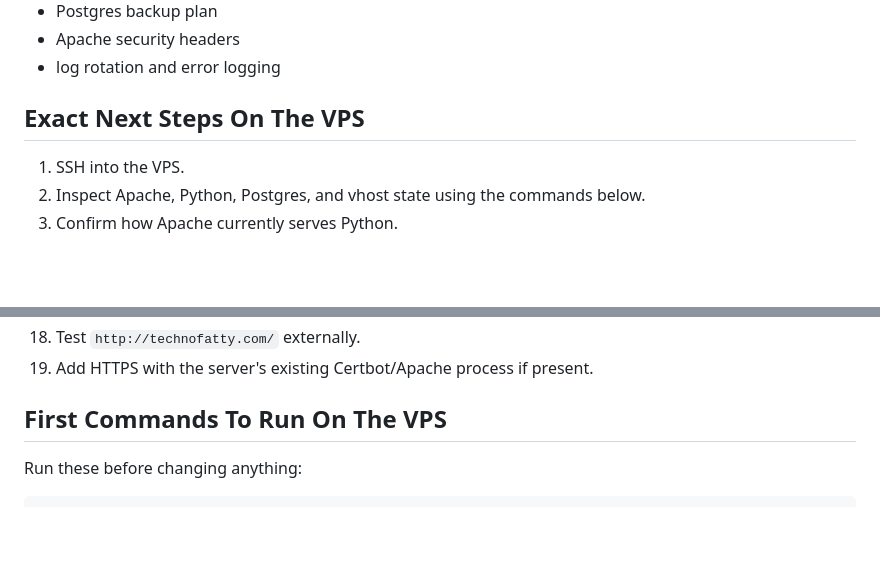
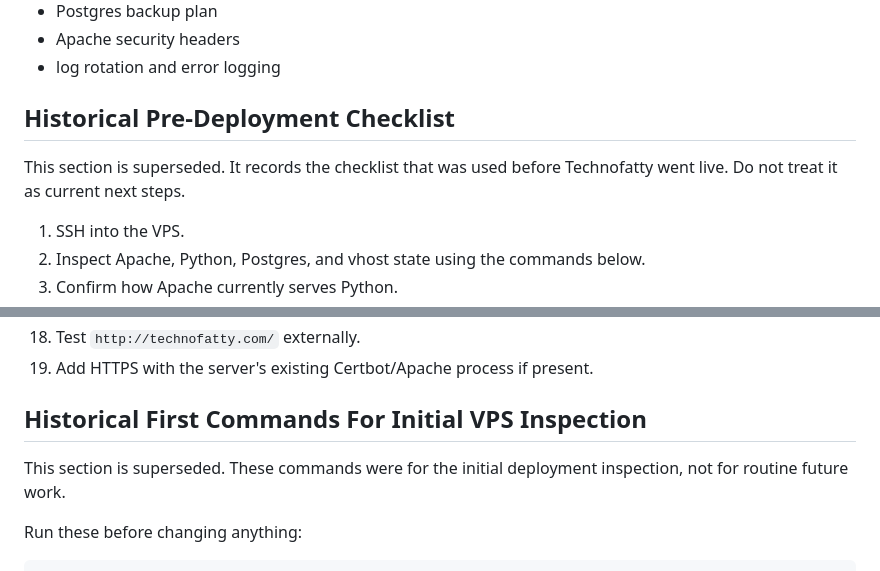
Before and after one commit to pau1a/TFUtils, a Markdown page: docs/codex-handoff.md, 2 parts joined by grey strips. Rendered like a GitHub page; blank space fills up the shorter version.

```diff
--- a/docs/codex-handoff.md
+++ b/docs/codex-handoff.md
@@ -269,7 +284,9 @@ Before public launch, revisit:
 - Apache security headers
 - log rotation and error logging
 
-## Exact Next Steps On The VPS
+## Historical Pre-Deployment Checklist
+
+This section is superseded. It records the checklist that was used before Technofatty went live. Do not treat it as current next steps.
 
 1. SSH into the VPS.
 2. Inspect Apache, Python, Postgres, and vhost state using the commands below.
@@ -291,7 +308,9 @@ Before public launch, revisit:
 18. Test `http://technofatty.com/` externally.
 19. Add HTTPS with the server's existing Certbot/Apache process if present.
 
-## First Commands To Run On The VPS
+## Historical First Commands For Initial VPS Inspection
+
+This section is superseded. These commands were for the initial deployment inspection, not for routine future work.
 
 Run these before changing anything:
 
```
Also changed, not shown: other parts of docs/codex-handoff.md (+61 -48 lines), docs/deployment-runbook.md (added, +174 -0 lines).
